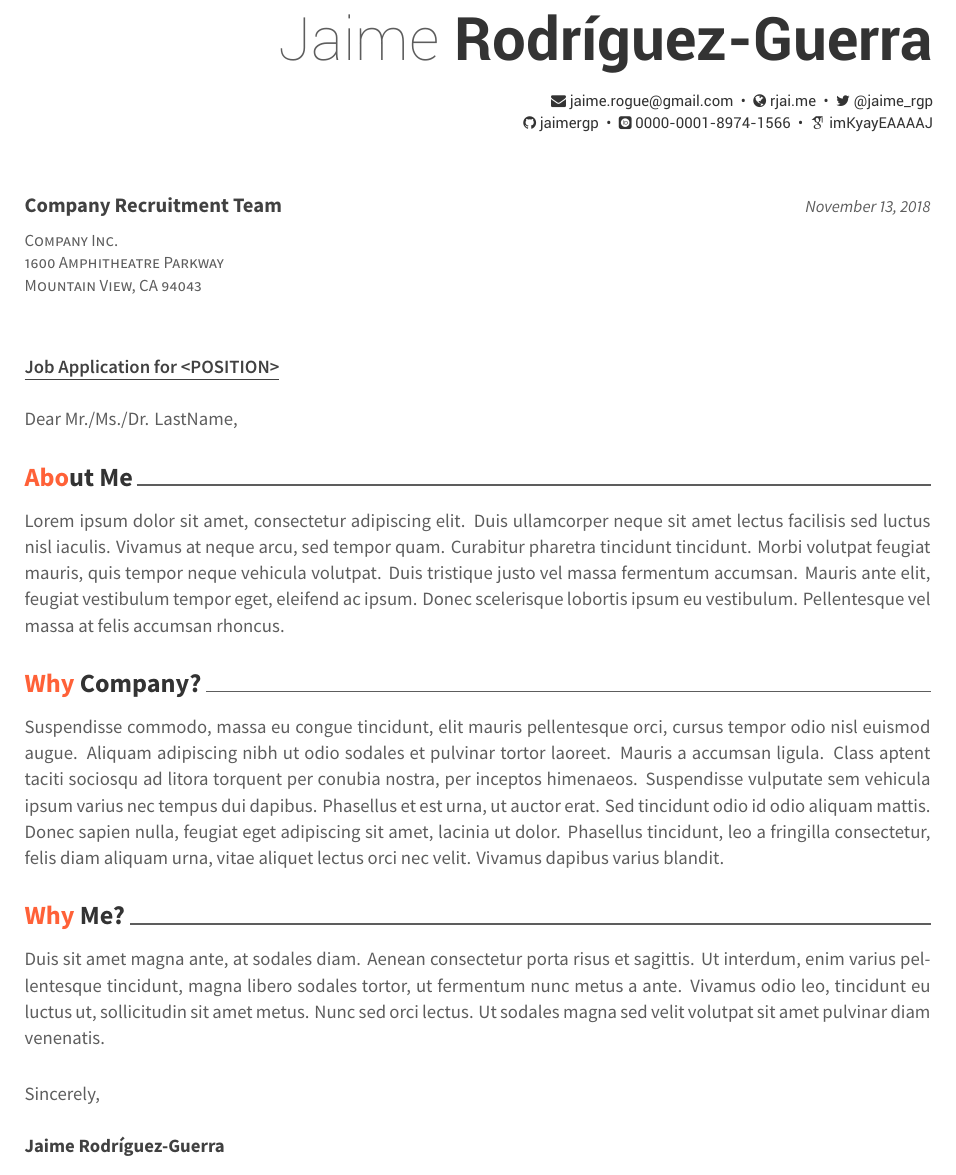
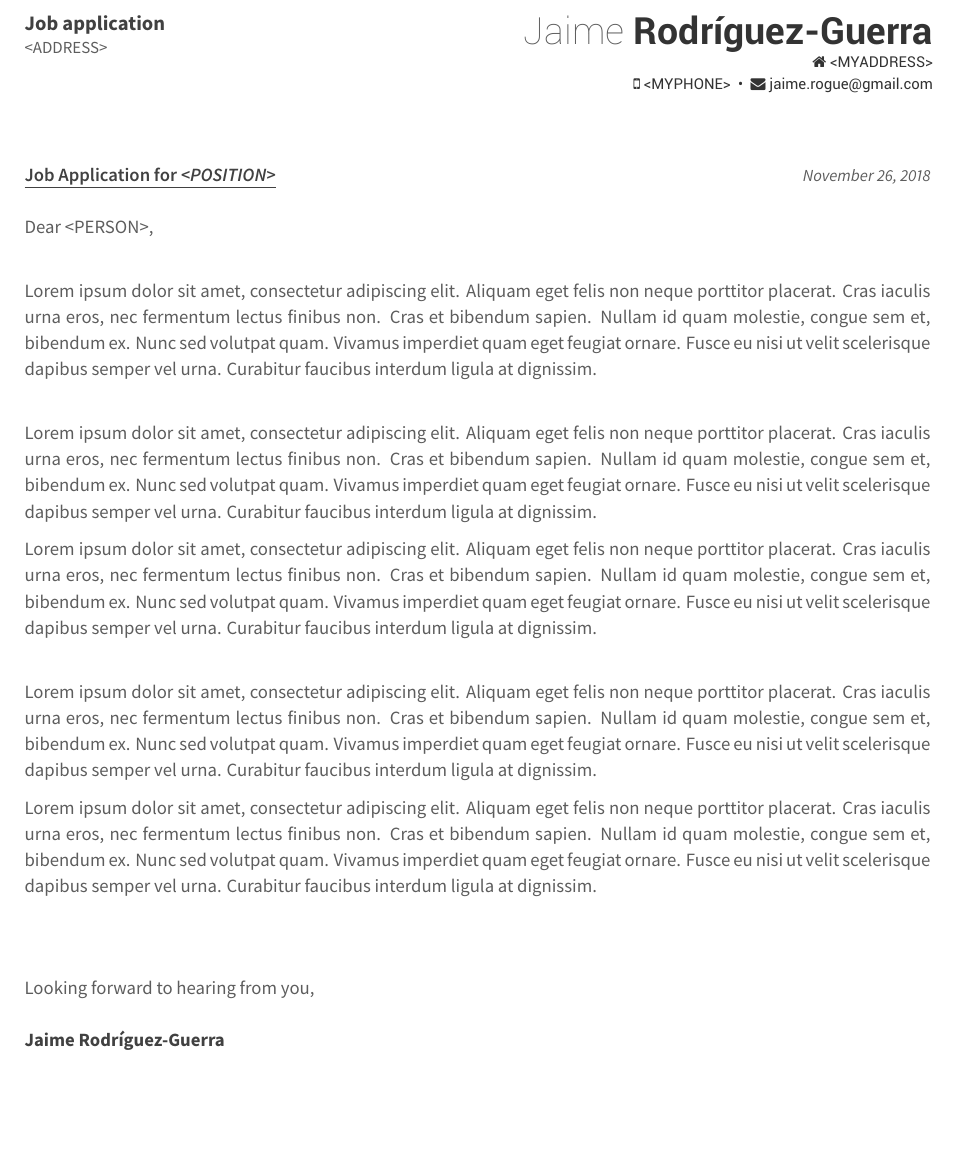
Before and after one commit to jaimergp/cv, a LaTeX CV (coverletter.tex): part of the page, cut at the place of the change. The pictures show the PDF file coverletter.pdf that the author committed with the source.

Commit message:
Update cover letter placeholders

```diff
--- a/coverletter.tex
+++ b/coverletter.tex
@@ -55,17 +55,18 @@
 %\photo[circle,noedge,left]{./examples/profile}
 \name{Jaime}{Rodríguez-Guerra}
 \position{~}
-%\address{}
+\address{<MYADDRESS>}
+\mobile{<MYPHONE>}
+\email{jaime.rogue@gmail.com}
 
-%\mobile{}
-\email{jaime.rogue@gmail.com}
-\homepage{rjai.me}
-\github{jaimergp}
-\twitter{@jaime\_rgp}
-\orcid{0000-0001-8974-1566}
-%\researchgate{Jaime\_Rodriguez-Guerra\_Pedregal}
-\googlescholar{imKyayEAAAAJ}
+% \homepage{rjai.me}
+% \github{jaimergp}
+% \twitter{@jaime\_rgp}
+% \orcid{0000-0001-8974-1566}
+% \researchgate{Jaime\_Rodriguez-Guerra\_Pedregal}
+% \googlescholar{imKyayEAAAAJ}
 
+%\signature{replace.png}
 
 
 %-------------------------------------------------------------------------------
@@ -74,16 +75,16 @@
 %-------------------------------------------------------------------------------
 % The company being applied to
 \recipient
-  {Company Recruitment Team}
-  {Company Inc.\\1600 Amphitheatre Parkway\\Mountain View, CA 94043}
+  {Job application}
+  {<ADDRESS>\\\\\\}
 % The date on the letter, default is the date of compilation
 \letterdate{\today}
 % The title of the letter
-\lettertitle{Job Application for <POSITION>}
+\lettertitle{Job Application for \textit{<POSITION>}}
 % How the letter is opened
-\letteropening{Dear Mr./Ms./Dr. LastName,}
+\letteropening{Dear <PERSON>,}
 % How the letter is closed
-\letterclosing{Sincerely,}
+\letterclosing{Looking forward to hearing from you,}
 % Any enclosures with the letter
 \letterenclosure[Attached]{Curriculum Vitae}
 
@@ -110,17 +108,22 @@
 %-------------------------------------------------------------------------------
 \begin{cvletter}
 
-\lettersection{About Me}
-Lorem ipsum dolor sit amet, consectetur adipiscing elit. Duis ullamcorper neque sit amet lectus facilisis sed luctus nisl iaculis. Vivamus at neque arcu, sed tempor quam. Curabitur pharetra tincidunt tincidunt. Morbi volutpat feugiat mauris, quis tempor neque vehicula volutpat. Duis tristique justo vel massa fermentum accumsan. Mauris ante elit, feugiat vestibulum tempor eget, eleifend ac ipsum. Donec scelerisque lobortis ipsum eu vestibulum. Pellentesque vel massa at felis accumsan rhoncus.
+%\lettersection{About Me}
 
-\lettersection{Why Company?}
-Suspendisse commodo, massa eu congue tincidunt, elit mauris pellentesque orci, cursus tempor odio nisl euismod augue. Aliquam adipiscing nibh ut odio sodales et pulvinar tortor laoreet. Mauris a accumsan ligula. Class aptent taciti sociosqu ad litora torquent per conubia nostra, per inceptos himenaeos. Suspendisse vulputate sem vehicula ipsum varius nec tempus dui dapibus. Phasellus et est urna, ut auctor erat. Sed tincidunt odio id odio aliquam mattis. Donec sapien nulla, feugiat eget adipiscing sit amet, lacinia ut dolor. Phasellus tincidunt, leo a fringilla consectetur, felis diam aliquam urna, vitae aliquet lectus orci nec velit. Vivamus dapibus varius blandit.
+~\\ Lorem ipsum dolor sit amet, consectetur adipiscing elit. Aliquam eget felis non neque porttitor placerat. Cras iaculis urna eros, nec fermentum lectus finibus non. Cras et bibendum sapien. Nullam id quam molestie, congue sem et, bibendum ex. Nunc sed volutpat quam. Vivamus imperdiet quam eget feugiat ornare. Fusce eu nisi ut velit scelerisque dapibus semper vel urna. Curabitur faucibus interdum ligula at dignissim.
 
-\lettersection{Why Me?}
-Duis sit amet magna ante, at sodales diam. Aenean consectetur porta risus et sagittis. Ut interdum, enim varius pellentesque tincidunt, magna libero sodales tortor, ut fermentum nunc metus a ante. Vivamus odio leo, tincidunt eu luctus ut, sollicitudin sit amet metus. Nunc sed orci lectus. Ut sodales magna sed velit volutpat sit amet pulvinar diam venenatis.
+% \lettersection{Why Me?}
+~\\ Lorem ipsum dolor sit amet, consectetur adipiscing elit. Aliquam eget felis non neque porttitor placerat. Cras iaculis urna eros, nec fermentum lectus finibus non. Cras et bibendum sapien. Nullam id quam molestie, congue sem et, bibendum ex. Nunc sed volutpat quam. Vivamus imperdiet quam eget feugiat ornare. Fusce eu nisi ut velit scelerisque dapibus semper vel urna. Curabitur faucibus interdum ligula at dignissim.
+
+Lorem ipsum dolor sit amet, consectetur adipiscing elit. Aliquam eget felis non neque porttitor placerat. Cras iaculis urna eros, nec fermentum lectus finibus non. Cras et bibendum sapien. Nullam id quam molestie, congue sem et, bibendum ex. Nunc sed volutpat quam. Vivamus imperdiet quam eget feugiat ornare. Fusce eu nisi ut velit scelerisque dapibus semper vel urna. Curabitur faucibus interdum ligula at dignissim.
+
+
+% \lettersection{Why this position?}
+~\\ Lorem ipsum dolor sit amet, consectetur adipiscing elit. Aliquam eget felis non neque porttitor placerat. Cras iaculis urna eros, nec fermentum lectus finibus non. Cras et bibendum sapien. Nullam id quam molestie, congue sem et, bibendum ex. Nunc sed volutpat quam. Vivamus imperdiet quam eget feugiat ornare. Fusce eu nisi ut velit scelerisque dapibus semper vel urna. Curabitur faucibus interdum ligula at dignissim.
+
+Lorem ipsum dolor sit amet, consectetur adipiscing elit. Aliquam eget felis non neque porttitor placerat. Cras iaculis urna eros, nec fermentum lectus finibus non. Cras et bibendum sapien. Nullam id quam molestie, congue sem et, bibendum ex. Nunc sed volutpat quam. Vivamus imperdiet quam eget feugiat ornare. Fusce eu nisi ut velit scelerisque dapibus semper vel urna. Curabitur faucibus interdum ligula at dignissim.
 
 \end{cvletter}
-
 
 %-------------------------------------------------------------------------------
 % Print the signature and enclosures with above letter informations
```
Also changed, not shown: awesome-cv.cls (+3 -1 lines), coverletter.pdf, replace.png (added), coverletter.tex (5 more changed lines).
